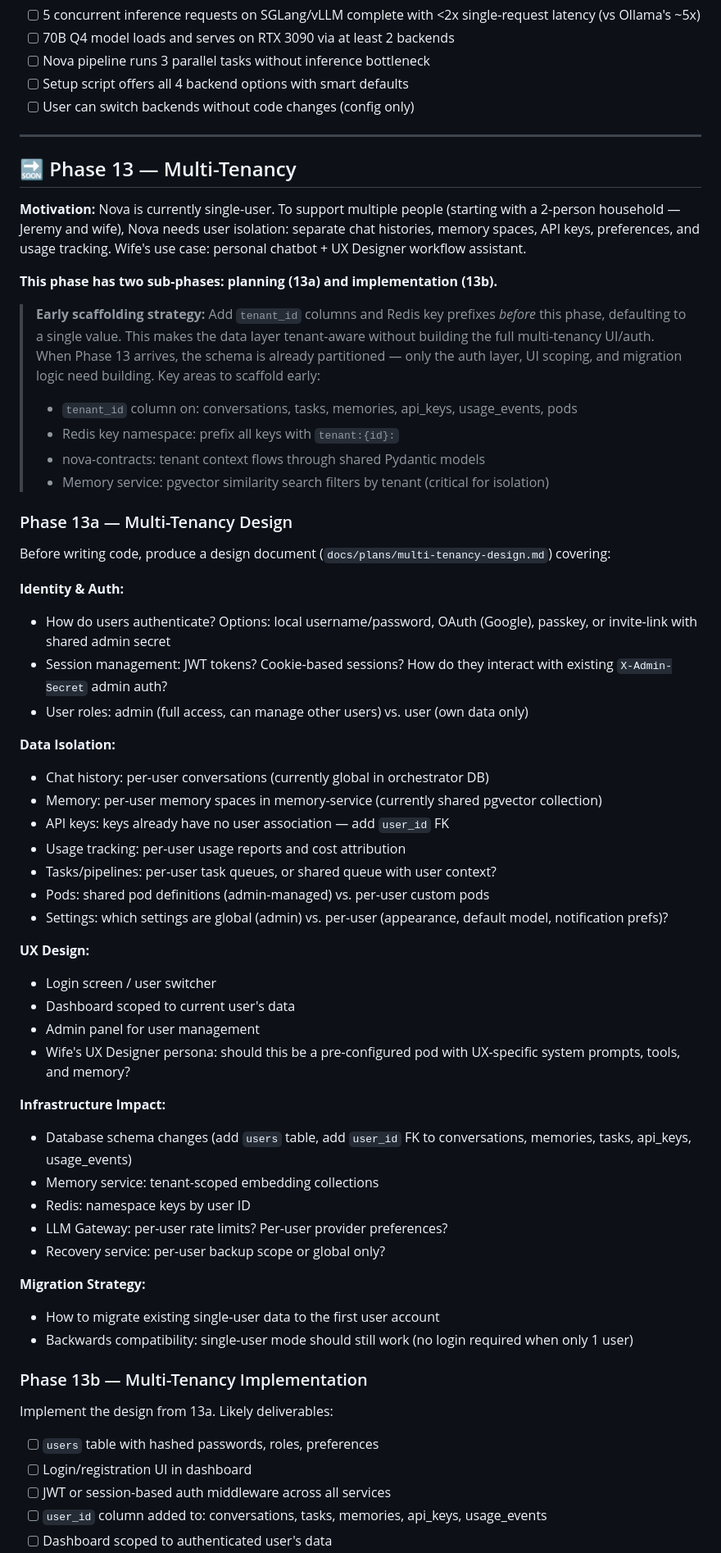
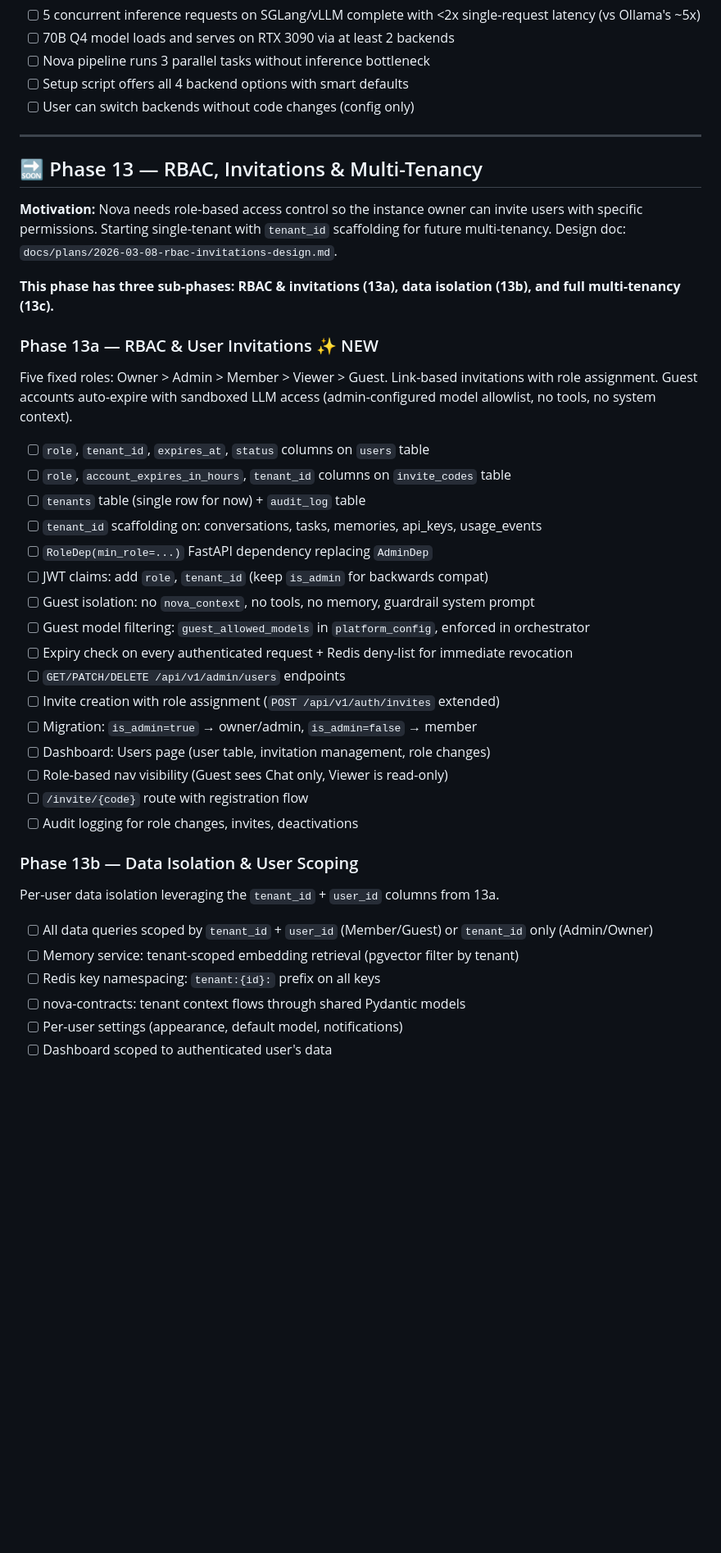
Before and after one commit to arialabs/nova, a Markdown page: docs/roadmap.md, the part around one of its changes. Shown at 82% size. GitHub-like rendering; blank space fills up the shorter version.

```diff
--- a/docs/roadmap.md
+++ b/docs/roadmap.md
@@ -2857,62 +2857,40 @@ llama-cpp:
 
 ---
 
-## 🔜 Phase 13 — Multi-Tenancy
-
-**Motivation:** Nova is currently single-user. To support multiple people (starting with a 2-person household — Jeremy and wife), Nova needs user isolation: separate chat histories, memory spaces, API keys, preferences, and usage tracking. Wife's use case: personal chatbot + UX Designer workflow assistant.
-
-**This phase has two sub-phases: planning (13a) and implementation (13b).**
-
-> **Early scaffolding strategy:** Add `tenant_id` columns and Redis key prefixes *before* this phase,
-> defaulting to a single value. This makes the data layer tenant-aware without building the full
-> multi-tenancy UI/auth. When Phase 13 arrives, the schema is already partitioned — only the auth
-> layer, UI scoping, and migration logic need building. Key areas to scaffold early:
-> - `tenant_id` column on: conversations, tasks, memories, api_keys, usage_events, pods
-> - Redis key namespace: prefix all keys with `tenant:{id}:`
-> - nova-contracts: tenant context flows through shared Pydantic models
-> - Memory service: pgvector similarity search filters by tenant (critical for isolation)
-
-### Phase 13a — Multi-Tenancy Design
-
-Before writing code, produce a design document (`docs/plans/multi-tenancy-design.md`) covering:
-
-**Identity & Auth:**
-- How do users authenticate? Options: local username/password, OAuth (Google), passkey, or invite-link with shared admin secret
-- Session management: JWT tokens? Cookie-based sessions? How do they interact with existing `X-Admin-Secret` admin auth?
-- User roles: admin (full access, can manage other users) vs. user (own data only)
-
-**Data Isolation:**
-- Chat history: per-user conversations (currently global in orchestrator DB)
-- Memory: per-user memory spaces in memory-service (currently shared pgvector collection)
-- API keys: keys already have no user association — add `user_id` FK
-- Usage tracking: per-user usage reports and cost attribution
-- Tasks/pipelines: per-user task queues, or shared queue with user context?
-- Pods: shared pod definitions (admin-managed) vs. per-user custom pods
-- Settings: which settings are global (admin) vs. per-user (appearance, default model, notification prefs)?
-
-**UX Design:**
-- Login screen / user switcher
-- Dashboard scoped to current user's data
-- Admin panel for user management
-- Wife's UX Designer persona: should this be a pre-configured pod with UX-specific system prompts, tools, and memory?
-
-**Infrastructure Impact:**
-- Database schema changes (add `users` table, add `user_id` FK to conversations, memories, tasks, api_keys, usage_events)
-- Memory service: tenant-scoped embedding collections
-- Redis: namespace keys by user ID
-- LLM Gateway: per-user rate limits? Per-user provider preferences?
-- Recovery service: per-user backup scope or global only?
-
-**Migration Strategy:**
-- How to migrate existing single-user data to the first user account
-- Backwards compatibility: single-user mode should still work (no login required when only 1 user)
-
-### Phase 13b — Multi-Tenancy Implementation
-
-Implement the design from 13a. Likely deliverables:
-
-- [ ] `users` table with hashed passwords, roles, preferences
-- [ ] Login/registration UI in dashboard
-- [ ] JWT or session-based auth middleware across all services
-- [ ] `user_id` column added to: conversations, tasks, memories, api_keys, usage_events
+## 🔜 Phase 13 — RBAC, Invitations & Multi-Tenancy
+
+**Motivation:** Nova needs role-based access control so the instance owner can invite users with specific permissions. Starting single-tenant with `tenant_id` scaffolding for future multi-tenancy. Design doc: `docs/plans/2026-03-08-rbac-invitations-design.md`.
+
+**This phase has three sub-phases: RBAC & invitations (13a), data isolation (13b), and full multi-tenancy (13c).**
+
+### Phase 13a — RBAC & User Invitations ✨ NEW
+
+Five fixed roles: Owner > Admin > Member > Viewer > Guest. Link-based invitations with role assignment. Guest accounts auto-expire with sandboxed LLM access (admin-configured model allowlist, no tools, no system context).
+
+- [ ] `role`, `tenant_id`, `expires_at`, `status` columns on `users` table
+- [ ] `role`, `account_expires_in_hours`, `tenant_id` columns on `invite_codes` table
+- [ ] `tenants` table (single row for now) + `audit_log` table
+- [ ] `tenant_id` scaffolding on: conversations, tasks, memories, api_keys, usage_events
+- [ ] `RoleDep(min_role=...)` FastAPI dependency replacing `AdminDep`
+- [ ] JWT claims: add `role`, `tenant_id` (keep `is_admin` for backwards compat)
+- [ ] Guest isolation: no `nova_context`, no tools, no memory, guardrail system prompt
+- [ ] Guest model filtering: `guest_allowed_models` in `platform_config`, enforced in orchestrator
+- [ ] Expiry check on every authenticated request + Redis deny-list for immediate revocation
+- [ ] `GET/PATCH/DELETE /api/v1/admin/users` endpoints
+- [ ] Invite creation with role assignment (`POST /api/v1/auth/invites` extended)
+- [ ] Migration: `is_admin=true` → owner/admin, `is_admin=false` → member
+- [ ] Dashboard: Users page (user table, invitation management, role changes)
+- [ ] Role-based nav visibility (Guest sees Chat only, Viewer is read-only)
+- [ ] `/invite/{code}` route with registration flow
+- [ ] Audit logging for role changes, invites, deactivations
+
+### Phase 13b — Data Isolation & User Scoping
+
+Per-user data isolation leveraging the `tenant_id` + `user_id` columns from 13a.
+
+- [ ] All data queries scoped by `tenant_id` + `user_id` (Member/Guest) or `tenant_id` only (Admin/Owner)
+- [ ] Memory service: tenant-scoped embedding retrieval (pgvector filter by tenant)
+- [ ] Redis key namespacing: `tenant:{id}:` prefix on all keys
+- [ ] nova-contracts: tenant context flows through shared Pydantic models
+- [ ] Per-user settings (appearance, default model, notifications)
 - [ ] Dashboard scoped to authenticated user's data
```
Also changed, not shown: other parts of docs/roadmap.md (+18 -9 lines), docs/plans/2026-03-08-rbac-invitations-design.md (added, +252 -0 lines).
